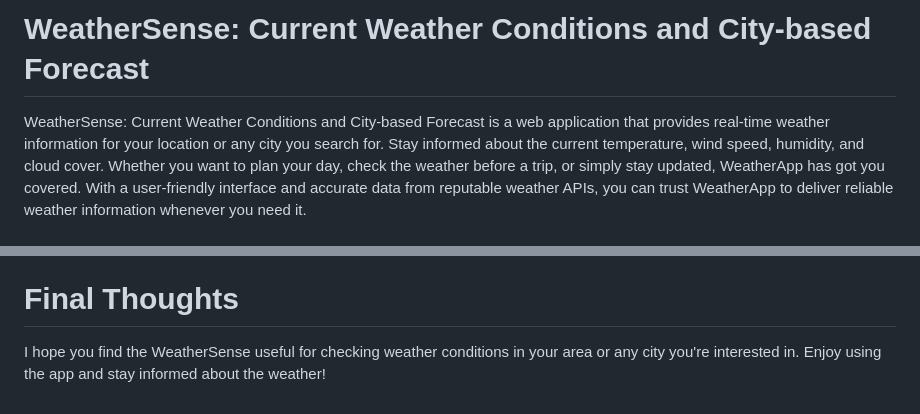
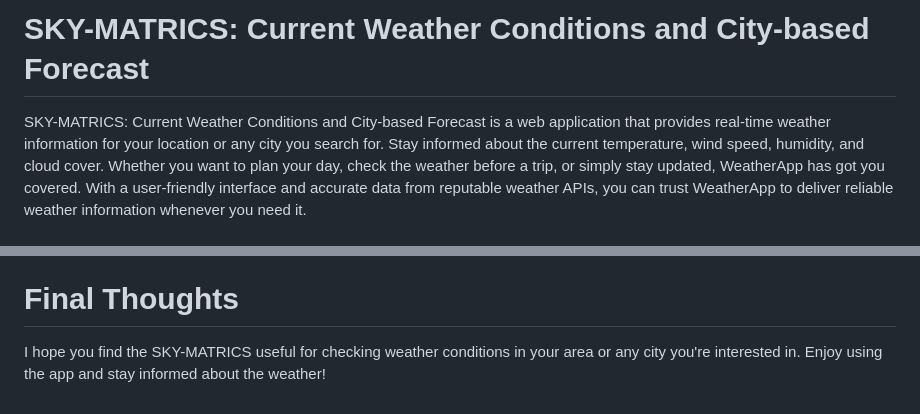
Before and after one commit to Arjunsinh10/SKY-MATRICS, a Markdown page: README.md, 2 parts joined by grey strips. Rendered like a GitHub page.

```diff
--- a/README.md
+++ b/README.md
@@ -1,6 +1,6 @@
-# WeatherSense: Current Weather Conditions and City-based Forecast
+# SKY-MATRICS: Current Weather Conditions and City-based Forecast
 
-WeatherSense: Current Weather Conditions and City-based Forecast is a web application that provides real-time weather information for your location or any city you search for.
+SKY-MATRICS: Current Weather Conditions and City-based Forecast is a web application that provides real-time weather information for your location or any city you search for.
 Stay informed about the current temperature, wind speed, humidity, and cloud cover.
 Whether you want to plan your day, check the weather before a trip, or simply stay updated, WeatherApp has got you covered.
 With a user-friendly interface and accurate data from reputable weather APIs, you can trust WeatherApp to deliver reliable weather information whenever you need it.
@@ -51,5 +51,5 @@ or create an issue on the GitHub repository.
 
 # Final Thoughts
 
-I hope you find the WeatherSense useful for checking weather conditions in your area or any city you're interested in.
+I hope you find the SKY-MATRICS useful for checking weather conditions in your area or any city you're interested in.
 Enjoy using the app and stay informed about the weather!
```
